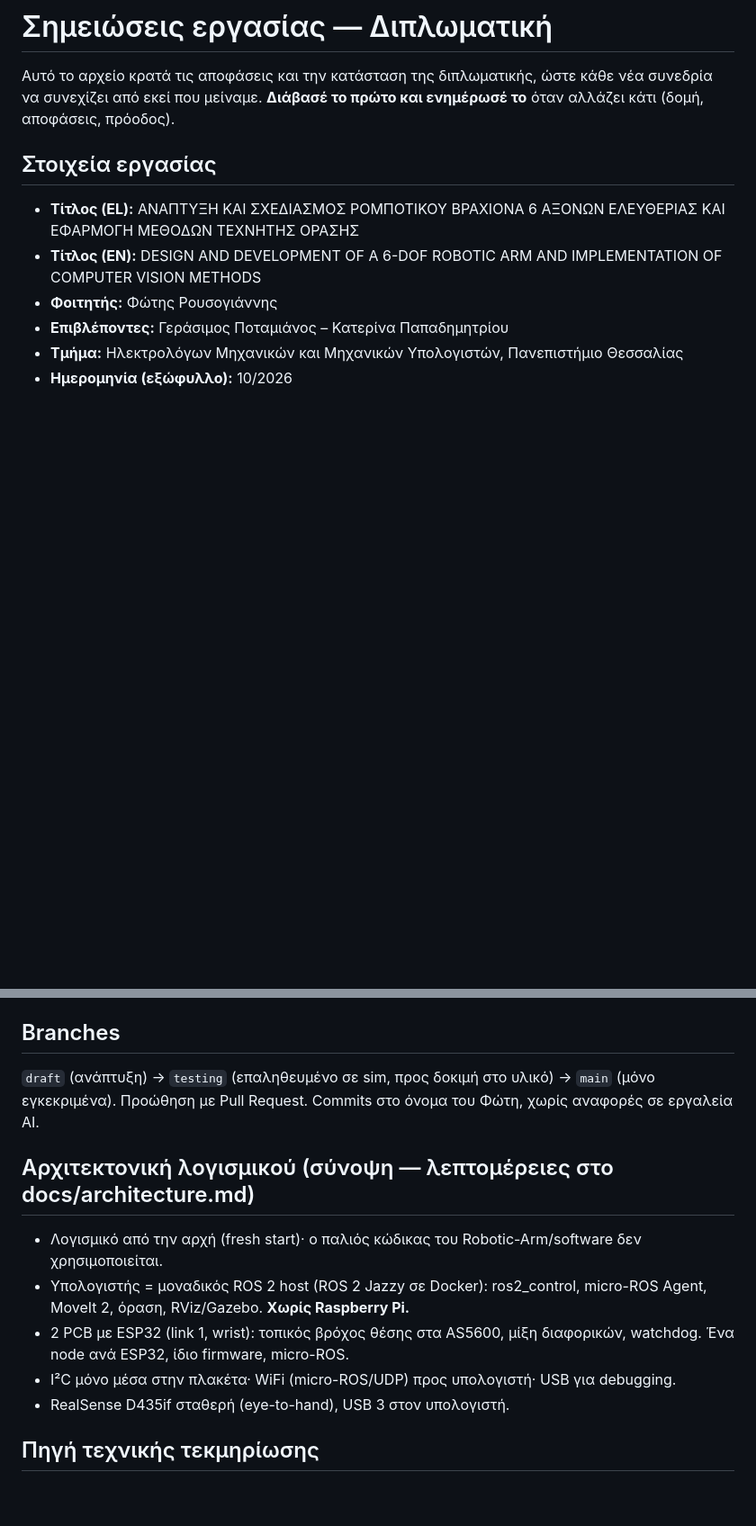
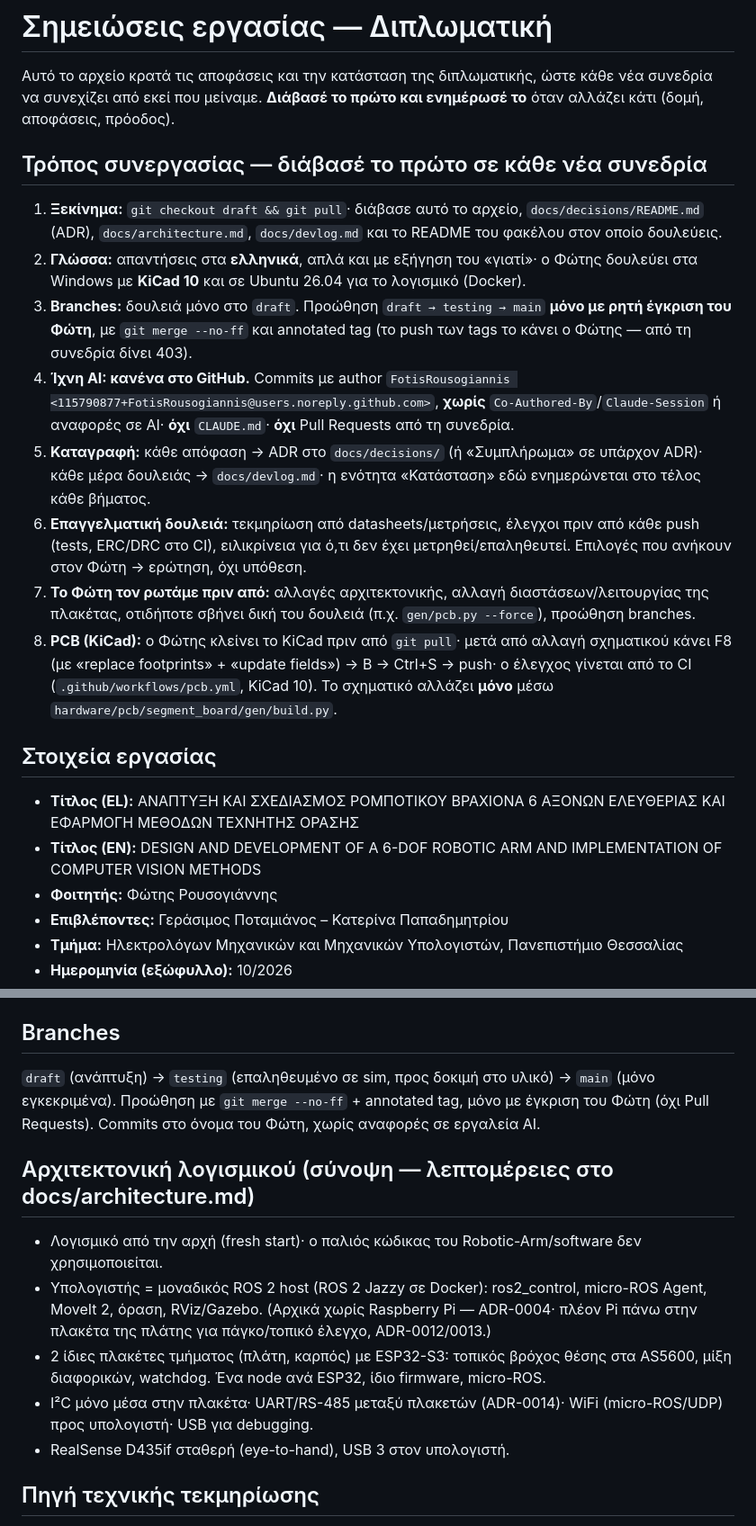
Before and after one commit to FotisRousogiannis/Master-s-Thesis, a Markdown page: NOTES.md, 2 parts joined by grey strips. Shown at 90% size. Rendered like a GitHub page; blank space fills up the shorter version.

Commit message:
notes: collaboration rules in one section for new sessions, fix outdated lines

```diff
--- a/NOTES.md
+++ b/NOTES.md
@@ -3,6 +3,25 @@
 Αυτό το αρχείο κρατά τις αποφάσεις και την κατάσταση της διπλωματικής, ώστε
 κάθε νέα συνεδρία να συνεχίζει από εκεί που μείναμε. **Διάβασέ το πρώτο και
 ενημέρωσέ το** όταν αλλάζει κάτι (δομή, αποφάσεις, πρόοδος).
+
+## Τρόπος συνεργασίας — διάβασέ το πρώτο σε κάθε νέα συνεδρία
+1. **Ξεκίνημα:** `git checkout draft && git pull`· διάβασε αυτό το αρχείο, `docs/decisions/README.md` (ADR),
+   `docs/architecture.md`, `docs/devlog.md` και το README του φακέλου στον οποίο δουλεύεις.
+2. **Γλώσσα:** απαντήσεις στα **ελληνικά**, απλά και με εξήγηση του «γιατί»· ο Φώτης δουλεύει στα Windows με
+   **KiCad 10** και σε Ubuntu 26.04 για το λογισμικό (Docker).
+3. **Branches:** δουλειά μόνο στο `draft`. Προώθηση `draft → testing → main` **μόνο με ρητή έγκριση του Φώτη**,
+   με `git merge --no-ff` και annotated tag (το push των tags το κάνει ο Φώτης — από τη συνεδρία δίνει 403).
+4. **Ίχνη AI: κανένα στο GitHub.** Commits με author `FotisRousogiannis <115790877+FotisRousogiannis@users.noreply.github.com>`,
+   **χωρίς** `Co-Authored-By`/`Claude-Session` ή αναφορές σε AI· **όχι** `CLAUDE.md`· **όχι** Pull Requests από τη συνεδρία.
+5. **Καταγραφή:** κάθε απόφαση → ADR στο `docs/decisions/` (ή «Συμπλήρωμα» σε υπάρχον ADR)· κάθε μέρα δουλειάς →
+   `docs/devlog.md`· η ενότητα «Κατάσταση» εδώ ενημερώνεται στο τέλος κάθε βήματος.
+6. **Επαγγελματική δουλειά:** τεκμηρίωση από datasheets/μετρήσεις, έλεγχοι πριν από κάθε push (tests, ERC/DRC στο CI),
+   ειλικρίνεια για ό,τι δεν έχει μετρηθεί/επαληθευτεί. Επιλογές που ανήκουν στον Φώτη → ερώτηση, όχι υπόθεση.
+7. **Το Φώτη τον ρωτάμε πριν από:** αλλαγές αρχιτεκτονικής, αλλαγή διαστάσεων/λειτουργίας της πλακέτας, οτιδήποτε
+   σβήνει δική του δουλειά (π.χ. `gen/pcb.py --force`), προώθηση branches.
+8. **PCB (KiCad):** ο Φώτης κλείνει το KiCad πριν από `git pull`· μετά από αλλαγή σχηματικού κάνει F8 (με «replace
+   footprints» + «update fields») → B → Ctrl+S → push· ο έλεγχος γίνεται από το CI (`.github/workflows/pcb.yml`, KiCad 10).
+   Το σχηματικό αλλάζει **μόνο** μέσω `hardware/pcb/segment_board/gen/build.py`.
 
 ## Στοιχεία εργασίας
 - **Τίτλος (EL):** ΑΝΑΠΤΥΞΗ ΚΑΙ ΣΧΕΔΙΑΣΜΟΣ ΡΟΜΠΟΤΙΚΟΥ ΒΡΑΧΙΟΝΑ 6 ΑΞΟΝΩΝ ΕΛΕΥΘΕΡΙΑΣ ΚΑΙ ΕΦΑΡΜΟΓΗ ΜΕΘΟΔΩΝ ΤΕΧΝΗΤΗΣ ΟΡΑΣΗΣ
@@ -25,16 +44,17 @@
 
 ## Branches
 `draft` (ανάπτυξη) → `testing` (επαληθευμένο σε sim, προς δοκιμή στο υλικό)
-→ `main` (μόνο εγκεκριμένα). Προώθηση με Pull Request. Commits στο όνομα του
-Φώτη, χωρίς αναφορές σε εργαλεία AI.
+→ `main` (μόνο εγκεκριμένα). Προώθηση με `git merge --no-ff` + annotated tag, μόνο με έγκριση του Φώτη
+(όχι Pull Requests). Commits στο όνομα του Φώτη, χωρίς αναφορές σε εργαλεία AI.
 
 ## Αρχιτεκτονική λογισμικού (σύνοψη — λεπτομέρειες στο docs/architecture.md)
 - Λογισμικό από την αρχή (fresh start)· ο παλιός κώδικας του Robotic-Arm/software δεν χρησιμοποιείται.
 - Υπολογιστής = μοναδικός ROS 2 host (ROS 2 Jazzy σε Docker): ros2_control,
-  micro-ROS Agent, MoveIt 2, όραση, RViz/Gazebo. **Χωρίς Raspberry Pi.**
-- 2 PCB με ESP32 (link 1, wrist): τοπικός βρόχος θέσης στα AS5600, μίξη
+  micro-ROS Agent, MoveIt 2, όραση, RViz/Gazebo. (Αρχικά χωρίς Raspberry Pi — ADR-0004· πλέον Pi πάνω στην
+  πλακέτα της πλάτης για πάγκο/τοπικό έλεγχο, ADR-0012/0013.)
+- 2 ίδιες πλακέτες τμήματος (πλάτη, καρπός) με ESP32-S3: τοπικός βρόχος θέσης στα AS5600, μίξη
   διαφορικών, watchdog. Ένα node ανά ESP32, ίδιο firmware, micro-ROS.
-- I²C μόνο μέσα στην πλακέτα· WiFi (micro-ROS/UDP) προς υπολογιστή· USB για debugging.
+- I²C μόνο μέσα στην πλακέτα· UART/RS-485 μεταξύ πλακετών (ADR-0014)· WiFi (micro-ROS/UDP) προς υπολογιστή· USB για debugging.
 - RealSense D435if σταθερή (eye-to-hand), USB 3 στον υπολογιστή.
 
 ## Πηγή τεχνικής τεκμηρίωσης
```
Also changed, not shown: other parts of NOTES.md (+1 -1 lines).
